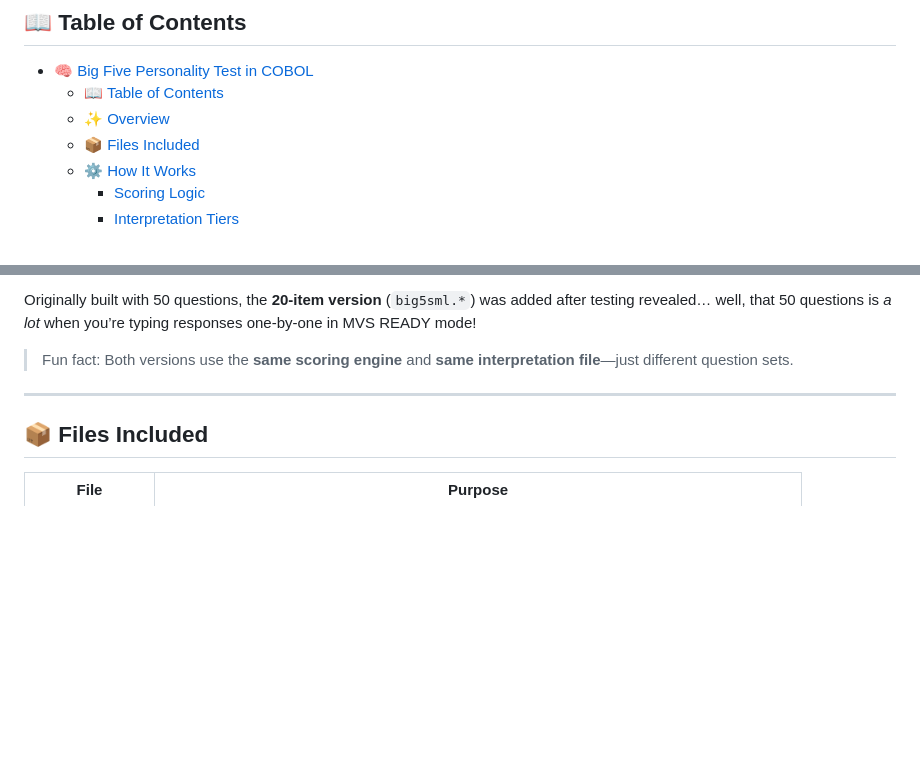
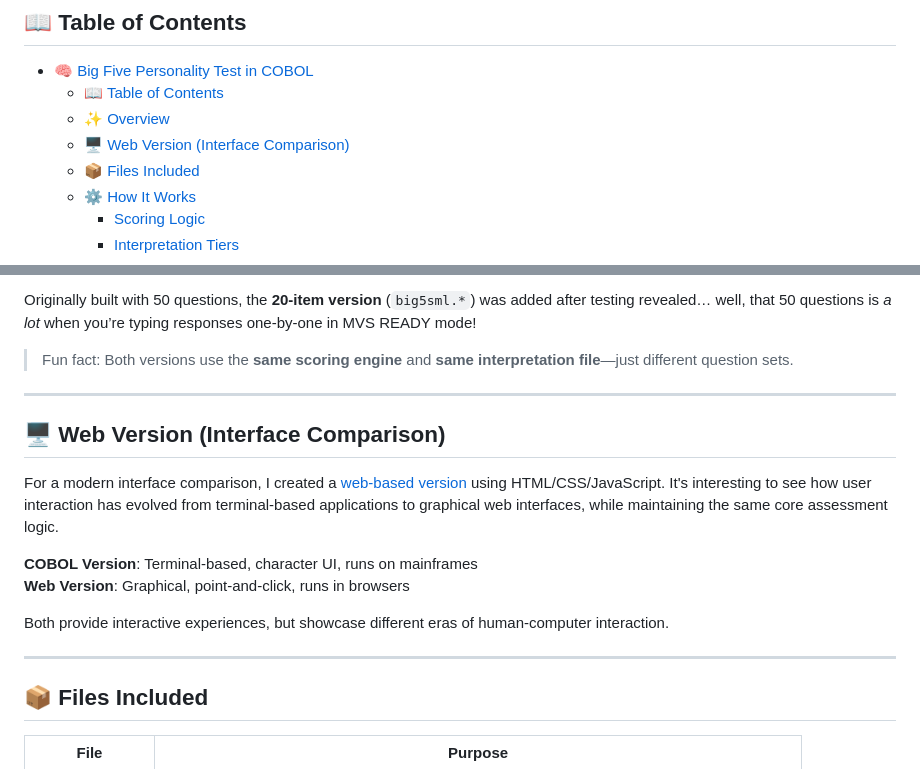
Before and after one commit to manyone/cobol-bigfive-test, a Markdown page: README.md, 2 parts joined by grey strips. GitHub-like rendering; blank space fills up the shorter version.

```diff
--- a/README.md
+++ b/README.md
@@ -15,6 +15,7 @@ This isn’t just a toy—it’s a faithful adaptation of a validated psychologi
 - [🧠 Big Five Personality Test in COBOL](#-big-five-personality-test-in-cobol)
   - [📖 Table of Contents](#-table-of-contents)
   - [✨ Overview](#-overview)
+  - [🖥️ Web Version (Interface Comparison)](#web-version-interface-comparison)
   - [📦 Files Included](#-files-included)
   - [⚙️ How It Works](#️-how-it-works)
     - [Scoring Logic](#scoring-logic)
@@ -46,6 +47,16 @@ Originally built with 50 questions, the **20-item version** (`big5sml.*`) was ad
 
 ---
 
+## 🖥️ Web Version (Interface Comparison)
+
+For a modern interface comparison, I created a [web-based version](https://manyone.github.io/cobol-bigfive-test/webapp/) using HTML/CSS/JavaScript. It's interesting to see how user interaction has evolved from terminal-based applications to graphical web interfaces, while maintaining the same core assessment logic.
+
+**COBOL Version**: Terminal-based, character UI, runs on mainframes
+**Web Version**: Graphical, point-and-click, runs in browsers
+
+Both provide interactive experiences, but showcase different eras of human-computer interaction.
+
+---
 ## 📦 Files Included
 
 | File               | Purpose |
```
Also changed, not shown: other parts of README.md (+1 -1 lines).
